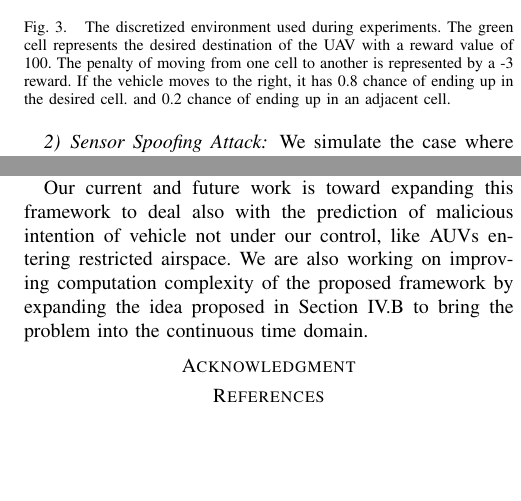
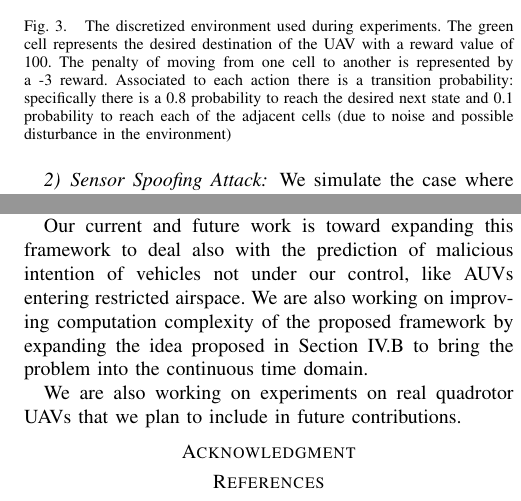
Before and after one commit to jiankangren/ICCPS-2018, a LaTeX paper (main.tex): two parts of the columns of pages 7 and 8 of 9, joined at a grey line, cut so that both start at the same text, the shorter picture padded with empty space. Compiled offline with pdfLaTeX.

Commit message:
more changes

```diff
--- a/main.tex
+++ b/main.tex
@@ -555,7 +555,8 @@ We use a $10m\times10m$ occupancy grid to conduct the simulations. We define fun
 \begin{figure}[h]
 \centering
 \includegraphics[width=0.45\textwidth]{sim-env}
-\caption{The discretized environment used during experiments. The green cell represents the desired destination of the UAV with a reward value of 100. The penalty of moving from one cell to another is represented by a -3 reward. If the vehicle moves to the right, it has 0.8 chance of ending up in the desired cell. and 0.2 chance of ending up in an adjacent cell.}
+\caption{The discretized environment used during experiments. The green cell represents the desired destination of the UAV with a reward value of 100. The penalty of moving from one cell to another is represented by a -3 reward. Associated to each action there is a transition probability: specifically there is a 0.8 probability to reach the desired next state and 0.1 probability to reach each of the adjacent cells (due to noise and possible disturbance in the environment)}
+%f the vehicle moves to the right, it has 0.8 chance of ending up in the desired cell. and 0.2 chance of ending up in an adjacent cell.}
  \label{fig:sim-env}
 \end{figure}
 \subsubsection{Sensor Spoofing Attack}
@@ -621,15 +622,17 @@ We show how the Attacker Intention Inference algorithm works as follows: We appl
 %%	\vspace{-1pt}
 %\end{figure*}
 \section{Conclusions \& Future Work}\label{sec:conclusion}
-\NB{I didn't touch this yet}
 In this paper we have presented a IRL-based technique to infer the malicious intention of an attacker on an autonomous CPS operation. Using our approach we can reconstruct the compromised sensors even if their behavior is stealthy hiding within the noice profile and the expected uncertainties of the system. If an attacker is operating optimally, then we it is possible to recover the system before reaching undesired states in the environment. We also demonstrated an active exploration technique to speed up inference convergence.
 
 We notice that considering optimal MDP policies as discussed in this paper brings already a good level of security into the system. In fact, an attacker that is trying to hide within the system dynamics and noise will have to behave as expected by the model (i.e., the transition probabilities) of the system limiting the possible action that he/she can perform. Also, an attacker will have to perform a highly coordinated attack and have large resources to create the attacks described in the paper and even if successful, our proposed approach will be able to detect and infer the intention thus securing the system.
 
 We believe that the proposed approach could be deployed in any autonomous CPS to check for sensor/action consistency during run-time. This technique could be used also to detect and recover from failure in the system.
 
-Our current and future work is toward expanding this framework to deal also with the prediction of malicious intention of vehicle not under our control, like AUVs entering restricted airspace.
+Our current and future work is toward expanding this framework to deal also with the prediction of malicious intention of vehicles not under our control, like AUVs entering restricted airspace.
 We are also working on improving computation complexity of the proposed framework by expanding the idea proposed in Section IV.B to bring the problem into the continuous time domain.
+
+We are also working on experiments on real quadrotor UAVs that we plan to include in future contributions.
+
 
 
 %
```
Also changed, not shown: main.tex (2 more changed lines).
